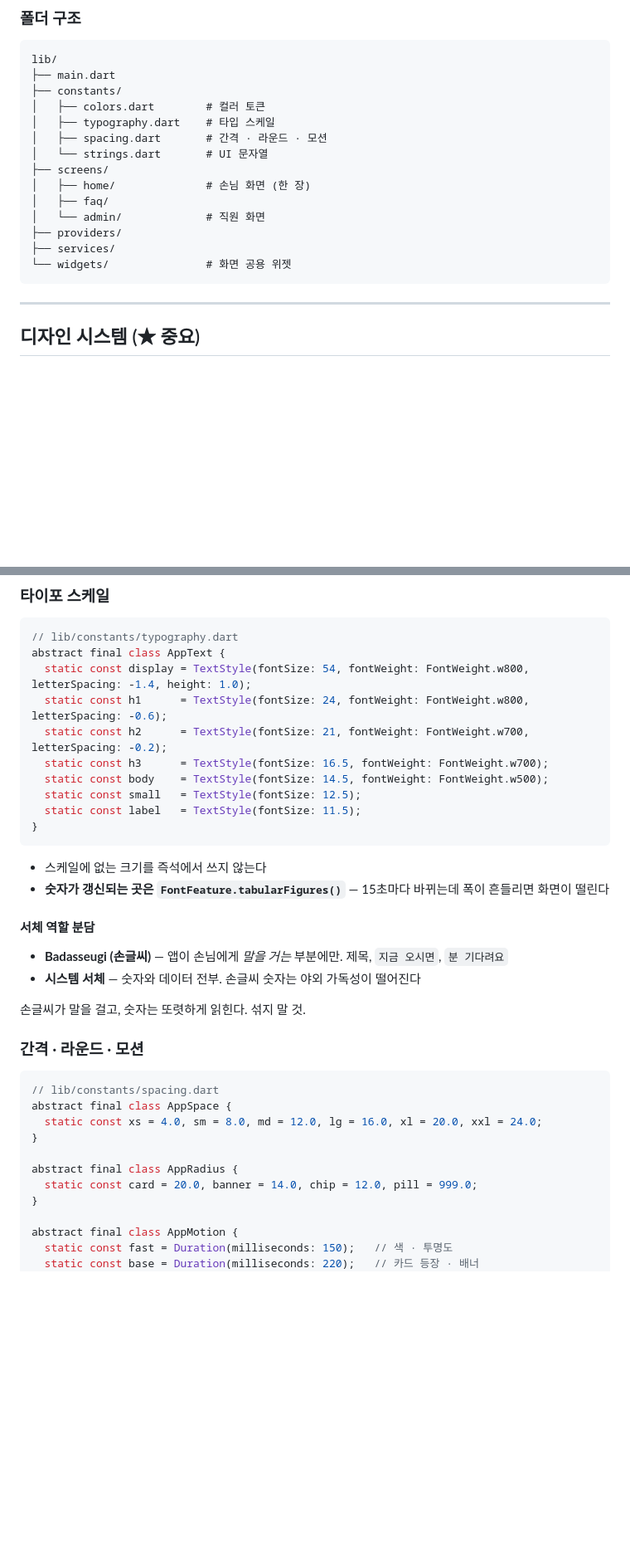
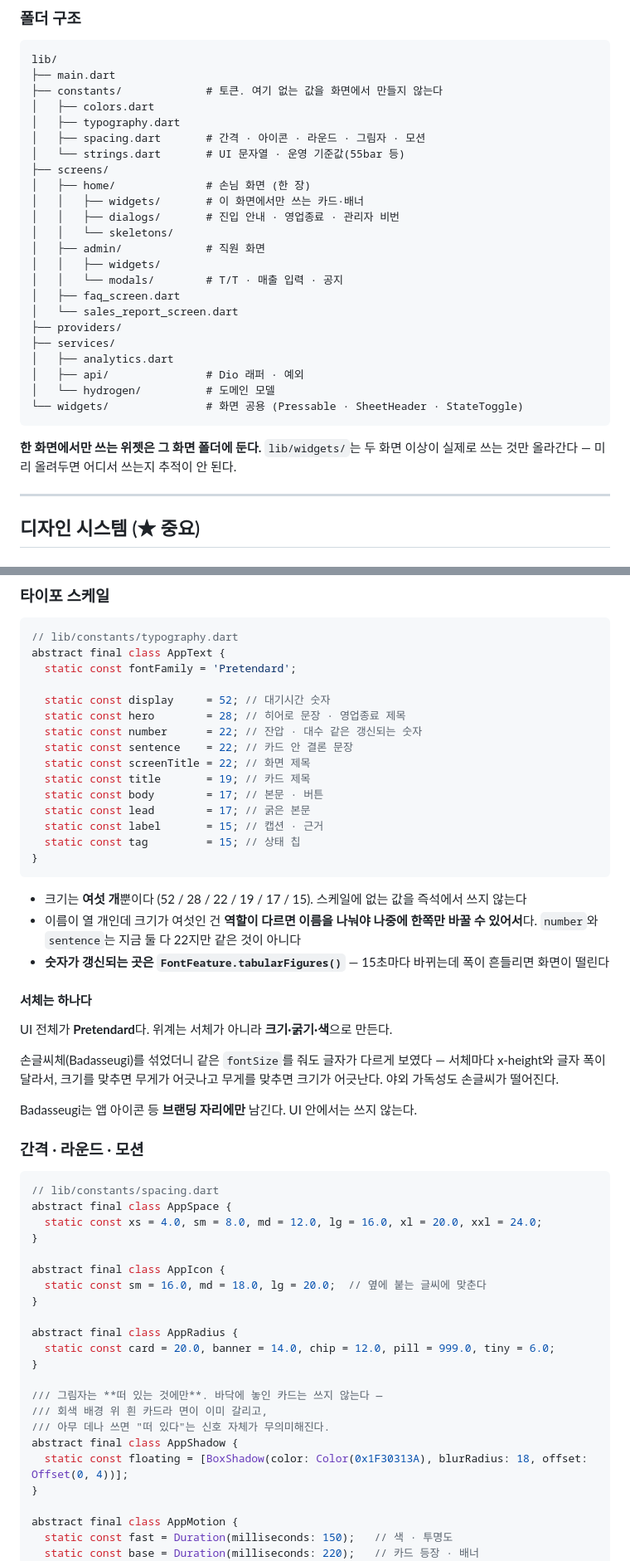
Before and after one commit to geurime/snh2, a Markdown page: CLAUDE.md, 2 parts joined by grey strips. Shown at 83% size. GitHub-like rendering; blank space fills up the shorter version.

````diff
--- a/CLAUDE.md
+++ b/CLAUDE.md
@@ -141,19 +141,31 @@ enum ChargerStatus {
 ```
 lib/
 ├── main.dart
-├── constants/
-│   ├── colors.dart        # 컬러 토큰
-│   ├── typography.dart    # 타입 스케일
-│   ├── spacing.dart       # 간격 · 라운드 · 모션
-│   └── strings.dart       # UI 문자열
+├── constants/             # 토큰. 여기 없는 값을 화면에서 만들지 않는다
+│   ├── colors.dart
+│   ├── typography.dart
+│   ├── spacing.dart       # 간격 · 아이콘 · 라운드 · 그림자 · 모션
+│   └── strings.dart       # UI 문자열 · 운영 기준값(55bar 등)
 ├── screens/
 │   ├── home/              # 손님 화면 (한 장)
-│   ├── faq/
-│   └── admin/             # 직원 화면
+│   │   ├── widgets/       # 이 화면에서만 쓰는 카드·배너
+│   │   ├── dialogs/       # 진입 안내 · 영업종료 · 관리자 비번
+│   │   └── skeletons/
+│   ├── admin/             # 직원 화면
+│   │   ├── widgets/
+│   │   └── modals/        # T/T · 매출 입력 · 공지
+│   ├── faq_screen.dart
+│   └── sales_report_screen.dart
 ├── providers/
 ├── services/
-└── widgets/               # 화면 공용 위젯
+│   ├── analytics.dart
+│   ├── api/               # Dio 래퍼 · 예외
+│   └── hydrogen/          # 도메인 모델
+└── widgets/               # 화면 공용 (Pressable · SheetHeader · StateToggle)
 ```
+
+**한 화면에서만 쓰는 위젯은 그 화면 폴더에 둔다.** `lib/widgets/`는 두 화면
+이상이 실제로 쓰는 것만 올라간다 — 미리 올려두면 어디서 쓰는지 추적이 안 된다.
 
 ---
 
@@ -254,25 +285,35 @@ static const stateEmpty = gray600;            // 빈통     5.20:1
 ```dart
 // lib/constants/typography.dart
 abstract final class AppText {
-  static const display = TextStyle(fontSize: 54, fontWeight: FontWeight.w800, letterSpacing: -1.4, height: 1.0);
-  static const h1      = TextStyle(fontSize: 24, fontWeight: FontWeight.w800, letterSpacing: -0.6);
-  static const h2      = TextStyle(fontSize: 21, fontWeight: FontWeight.w700, letterSpacing: -0.2);
-  static const h3      = TextStyle(fontSize: 16.5, fontWeight: FontWeight.w700);
-  static const body    = TextStyle(fontSize: 14.5, fontWeight: FontWeight.w500);
-  static const small   = TextStyle(fontSize: 12.5);
-  static const label   = TextStyle(fontSize: 11.5);
+  static const fontFamily = 'Pretendard';
+
+  static const display     = 52; // 대기시간 숫자
+  static const hero        = 28; // 히어로 문장 · 영업종료 제목
+  static const number      = 22; // 잔압 · 대수 같은 갱신되는 숫자
+  static const sentence    = 22; // 카드 안 결론 문장
+  static const screenTitle = 22; // 화면 제목
+  static const title       = 19; // 카드 제목
+  static const body        = 17; // 본문 · 버튼
+  static const lead        = 17; // 굵은 본문
+  static const label       = 15; // 캡션 · 근거
+  static const tag         = 15; // 상태 칩
 }
 ```
 
-- 스케일에 없는 크기를 즉석에서 쓰지 않는다
+- 크기는 **여섯 개**뿐이다 (52 / 28 / 22 / 19 / 17 / 15). 스케일에 없는 값을 즉석에서 쓰지 않는다
+- 이름이 열 개인데 크기가 여섯인 건 **역할이 다르면 이름을 나눠야 나중에 한쪽만 바꿀 수 있어서**다.
+  `number`와 `sentence`는 지금 둘 다 22지만 같은 것이 아니다
 - **숫자가 갱신되는 곳은 `FontFeature.tabularFigures()`** — 15초마다 바뀌는데 폭이 흔들리면 화면이 떨린다
 
-#### 서체 역할 분담
+#### 서체는 하나다
 
-- **Badasseugi (손글씨)** — 앱이 손님에게 *말을 거는* 부분에만. 제목, `지금 오시면`, `분 기다려요`
-- **시스템 서체** — 숫자와 데이터 전부. 손글씨 숫자는 야외 가독성이 떨어진다
+UI 전체가 **Pretendard**다. 위계는 서체가 아니라 **크기·굵기·색**으로 만든다.
 
-손글씨가 말을 걸고, 숫자는 또렷하게 읽힌다. 섞지 말 것.
+손글씨체(Badasseugi)를 섞었더니 같은 `fontSize`를 줘도 글자가 다르게 보였다 —
+서체마다 x-height와 글자 폭이 달라서, 크기를 맞추면 무게가 어긋나고
+무게를 맞추면 크기가 어긋난다. 야외 가독성도 손글씨가 떨어진다.
+
+Badasseugi는 앱 아이콘 등 **브랜딩 자리에만** 남긴다. UI 안에서는 쓰지 않는다.
 
 ### 간격 · 라운드 · 모션
 
@@ -282,8 +323,19 @@ abstract final class AppSpace {
   static const xs = 4.0, sm = 8.0, md = 12.0, lg = 16.0, xl = 20.0, xxl = 24.0;
 }
 
+abstract final class AppIcon {
+  static const sm = 16.0, md = 18.0, lg = 20.0;  // 옆에 붙는 글씨에 맞춘다
+}
+
 abstract final class AppRadius {
-  static const card = 20.0, banner = 14.0, chip = 12.0, pill = 999.0;
+  static const card = 20.0, banner = 14.0, chip = 12.0, pill = 999.0, tiny = 6.0;
+}
+
+/// 그림자는 **떠 있는 것에만**. 바닥에 놓인 카드는 쓰지 않는다 —
+/// 회색 배경 위 흰 카드라 면이 이미 갈리고,
+/// 아무 데나 쓰면 "떠 있다"는 신호 자체가 무의미해진다.
+abstract final class AppShadow {
+  static const floating = [BoxShadow(color: Color(0x1F30313A), blurRadius: 18, offset: Offset(0, 4))];
 }
 
 abstract final class AppMotion {
````
Also changed, not shown: other parts of CLAUDE.md (+62 -5 lines).
